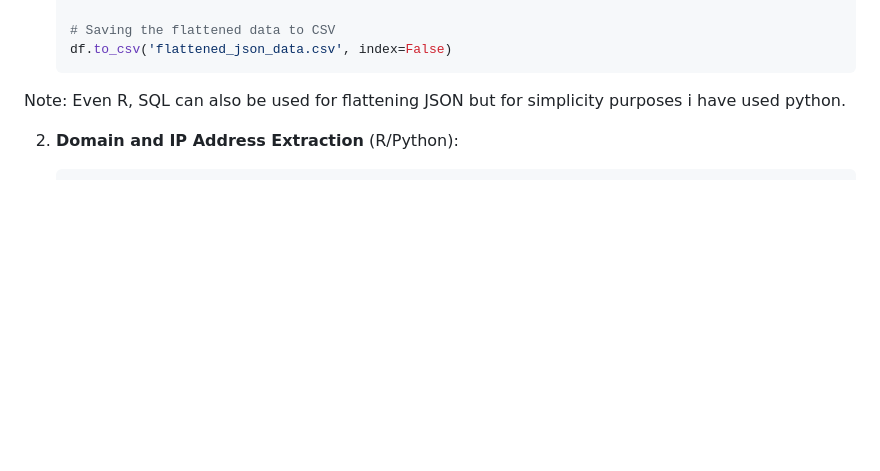
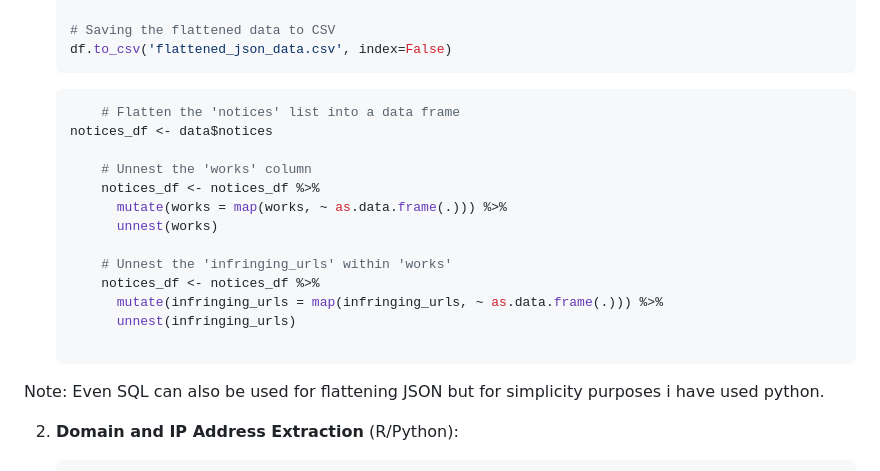
Before and after one commit to varun-TR/infringement-url-analyzer, a Markdown page: README.md, the part around the change. Rendered like a GitHub page; blank space fills up the shorter version.

````diff
--- a/README.md
+++ b/README.md
@@ -41,7 +41,22 @@ The analysis script includes the following key components:
     # Saving the flattened data to CSV
     df.to_csv('flattened_json_data.csv', index=False)
     ```
-Note: Even R, SQL can also be used for flattening JSON but for simplicity purposes i have used python.
+    ```R
+        # Flatten the 'notices' list into a data frame
+    notices_df <- data$notices
+
+        # Unnest the 'works' column
+        notices_df <- notices_df %>%
+          mutate(works = map(works, ~ as.data.frame(.))) %>%
+          unnest(works)
+
+        # Unnest the 'infringing_urls' within 'works'
+        notices_df <- notices_df %>%
+          mutate(infringing_urls = map(infringing_urls, ~ as.data.frame(.))) %>%
+          unnest(infringing_urls)
+
+    ```
+Note: Even SQL can also be used for flattening JSON but for simplicity purposes i have used python.
 
 2. **Domain and IP Address Extraction** (R/Python):
 
````
